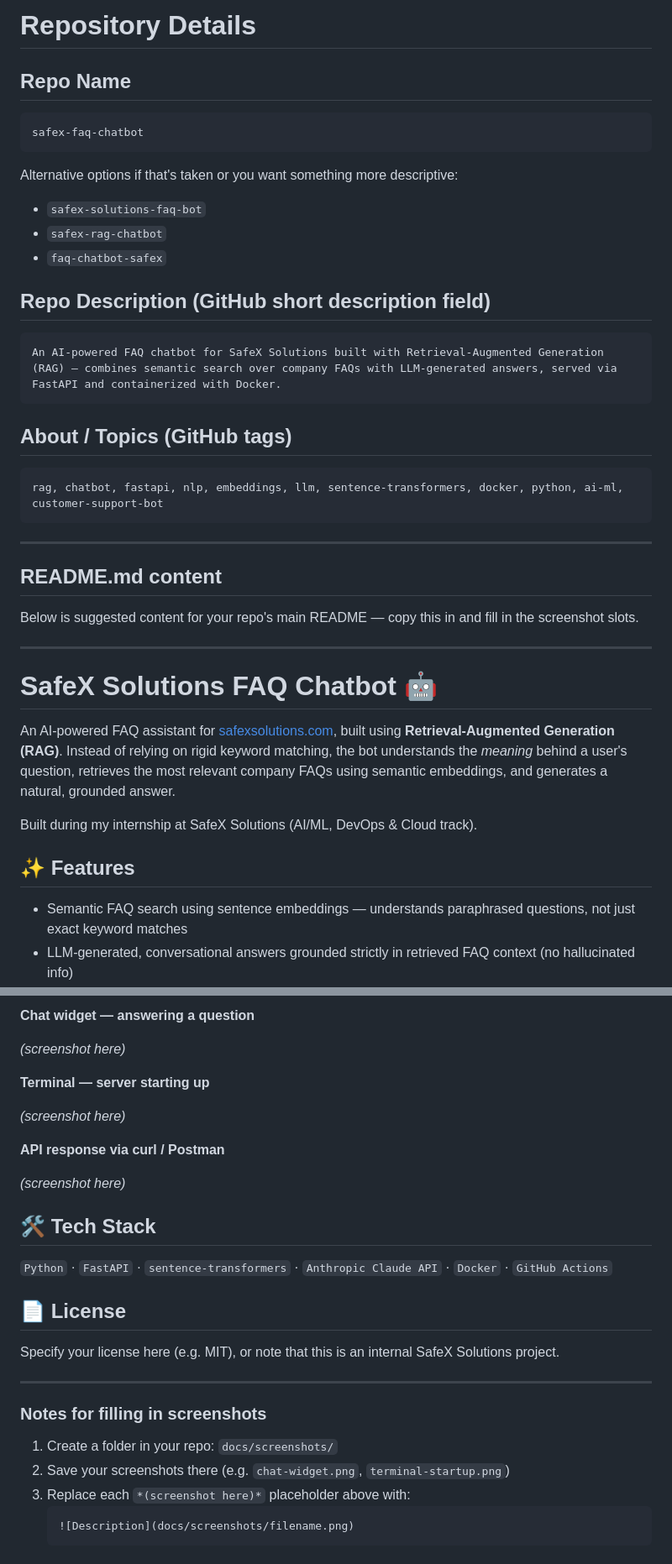
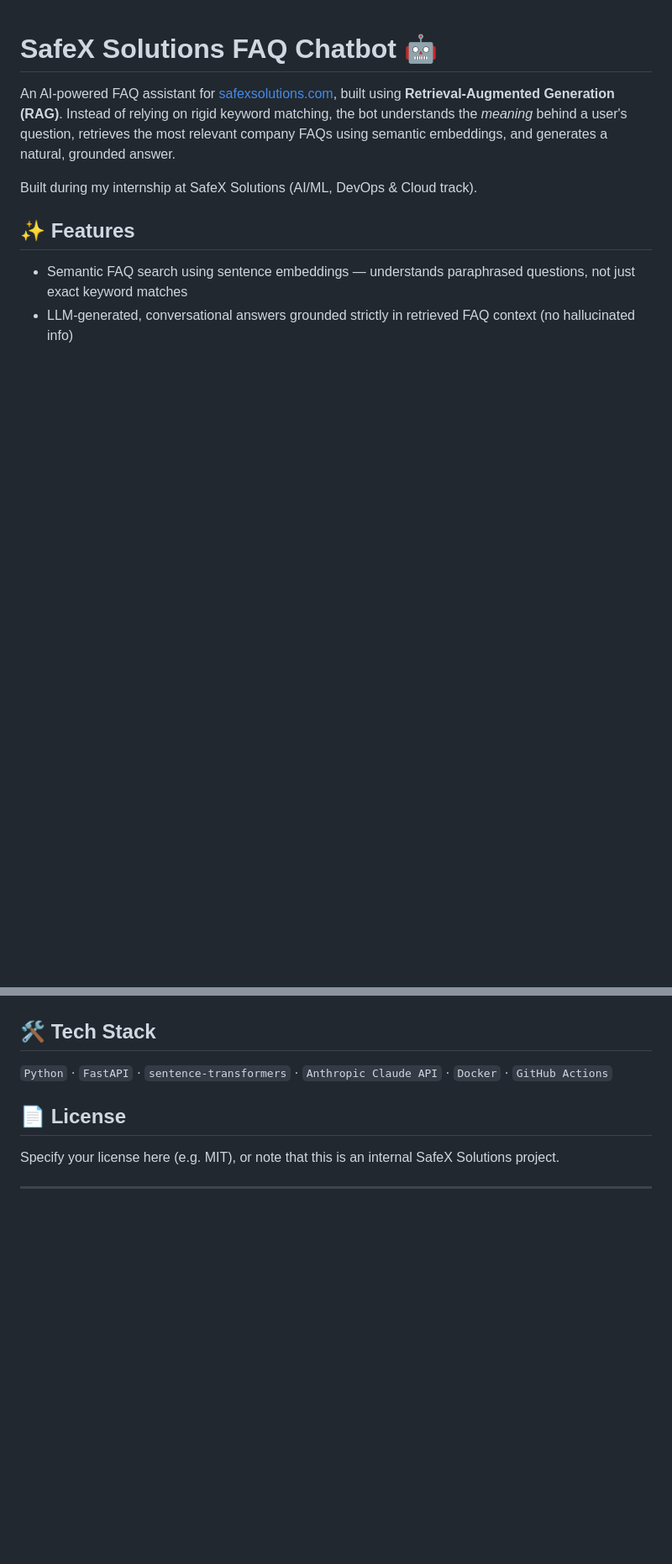
Before and after one commit to MuhammadAqib644/SafeX-RAG-FAQ-Assistant, a Markdown page: README.md, 2 parts joined by grey strips. Shown at 84% size. Rendered like a GitHub page; blank space fills up the shorter version.

Commit message:
final README
Updated the content structure for the README.

````diff
--- a/README.md
+++ b/README.md
@@ -1,36 +1,3 @@
-# Repository Details
-
-## Repo Name
-
-```
-safex-faq-chatbot
-```
-
-Alternative options if that's taken or you want something more descriptive:
-- `safex-solutions-faq-bot`
-- `safex-rag-chatbot`
-- `faq-chatbot-safex`
-
-## Repo Description (GitHub short description field)
-
-```
-An AI-powered FAQ chatbot for SafeX Solutions built with Retrieval-Augmented Generation (RAG) — combines semantic search over company FAQs with LLM-generated answers, served via FastAPI and containerized with Docker.
-```
-
-## About / Topics (GitHub tags)
-
-```
-rag, chatbot, fastapi, nlp, embeddings, llm, sentence-transformers, docker, python, ai-ml, customer-support-bot
-```
-
----
-
-## README.md content
-
-Below is suggested content for your repo's main README — copy this in and fill in the screenshot slots.
-
----
-
 # SafeX Solutions FAQ Chatbot 🤖
 
 An AI-powered FAQ assistant for [safexsolutions.com](https://safexsolutions.com), built using **Retrieval-Augmented Generation (RAG)**. Instead of relying on rigid keyword matching, the bot understands the *meaning* behind a user's question, retrieves the most relevant company FAQs using semantic embeddings, and generates a natural, grounded answer.
@@ -132,15 +99,4 @@ Then open `http://localhost:8000` in your browser.
 
-**Chat widget — answering a question**
-
-*(screenshot here)*
-
-**Terminal — server starting up**
-
-*(screenshot here)*
-
-**API response via curl / Postman**
-
-*(screenshot here)*
 
 ## 🛠️ Tech Stack
 
@@ -151,12 +107,3 @@ Then open `http://localhost:8000` in your browser.
 Specify your license here (e.g. MIT), or note that this is an internal SafeX Solutions project.
 
 ---
-
-### Notes for filling in screenshots
-
-1. Create a folder in your repo: `docs/screenshots/`
-2. Save your screenshots there (e.g. `chat-widget.png`, `terminal-startup.png`)
-3. Replace each `*(screenshot here)*` placeholder above with:
-   ```markdown
-   ![Description](docs/screenshots/filename.png)
-   ```
````
Also changed, not shown: other parts of README.md (+2 -2 lines).
